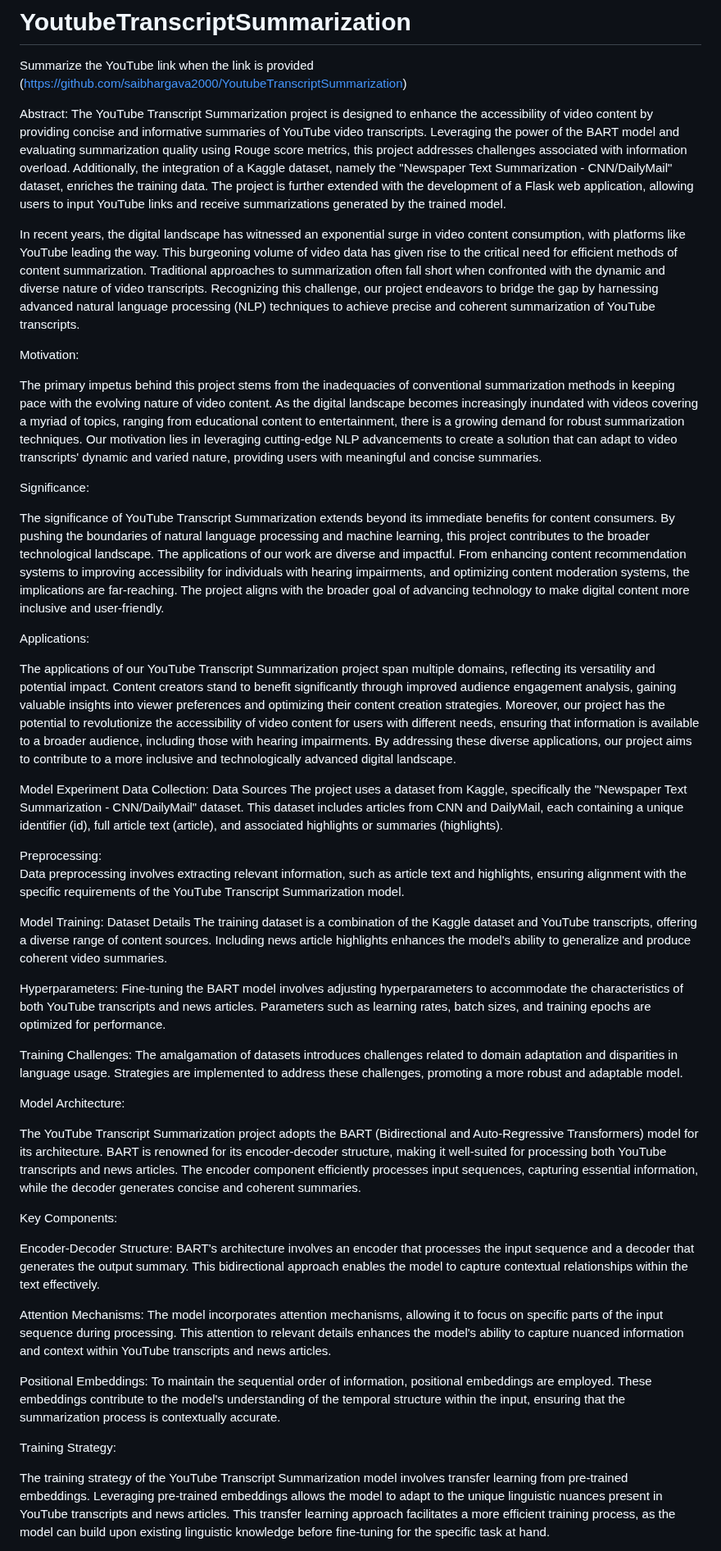
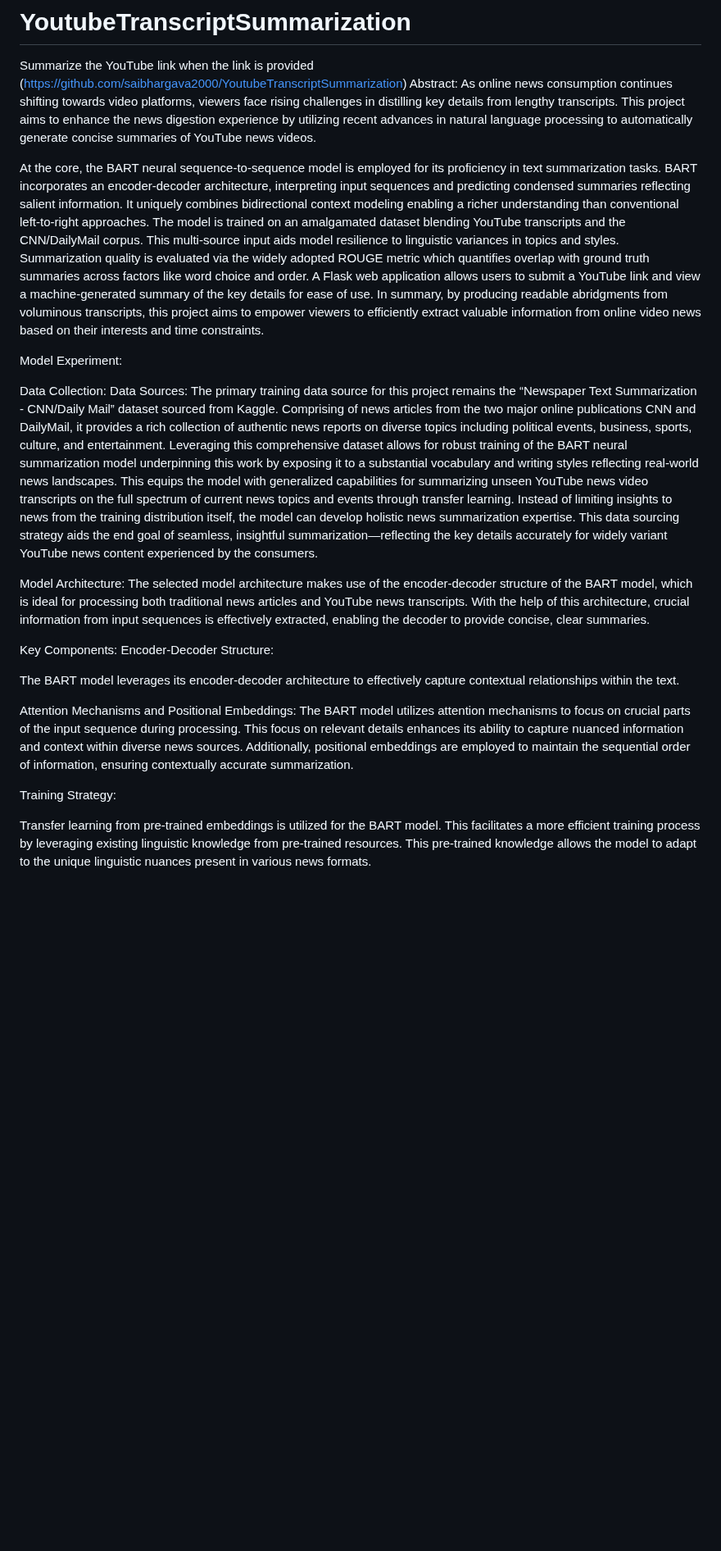
Before and after one commit to saibhargava2000/YoutubeTranscriptSummarization, a Markdown page: README.md, the part around one of its changes. Shown at 82% size. GitHub-like rendering; blank space fills up the shorter version.

```diff
--- a/README.md
+++ b/README.md
@@ -1,56 +1,28 @@
 # YoutubeTranscriptSummarization
 Summarize the YouTube link when the link is provided (https://github.com/saibhargava2000/YoutubeTranscriptSummarization)
+Abstract:
+As online news consumption continues shifting towards video platforms, viewers face rising challenges in distilling key details from lengthy transcripts. This project aims to enhance the news digestion experience by utilizing recent advances in natural language processing to automatically generate concise summaries of YouTube news videos.
 
-Abstract:
-The YouTube Transcript Summarization project is designed to enhance the accessibility of video content by providing concise and informative summaries of YouTube video transcripts. Leveraging the power of the BART model and evaluating summarization quality using Rouge score metrics, this project addresses challenges associated with information overload. Additionally, the integration of a Kaggle dataset, namely the "Newspaper Text Summarization - CNN/DailyMail" dataset, enriches the training data. The project is further extended with the development of a Flask web application, allowing users to input YouTube links and receive summarizations generated by the trained model.
+At the core, the BART neural sequence-to-sequence model is employed for its proficiency in text summarization tasks. BART incorporates an encoder-decoder architecture, interpreting input sequences and predicting condensed summaries reflecting salient information. It uniquely combines bidirectional context modeling enabling a richer understanding than conventional left-to-right approaches. The model is trained on an amalgamated dataset blending YouTube transcripts and the CNN/DailyMail corpus. This multi-source input aids model resilience to linguistic variances in topics and styles. Summarization quality is evaluated via the widely adopted ROUGE metric which quantifies overlap with ground truth summaries across factors like word choice and order. A Flask web application allows users to submit a YouTube link and view a machine-generated summary of the key details for ease of use. In summary, by producing readable abridgments from voluminous transcripts, this project aims to empower viewers to efficiently extract valuable information from online video news based on their interests and time constraints.
 
-In recent years, the digital landscape has witnessed an exponential surge in video content consumption, with platforms like YouTube leading the way. This burgeoning volume of video data has given rise to the critical need for efficient methods of content summarization. Traditional approaches to summarization often fall short when confronted with the dynamic and diverse nature of video transcripts. Recognizing this challenge, our project endeavors to bridge the gap by harnessing advanced natural language processing (NLP) techniques to achieve precise and coherent summarization of YouTube transcripts.
+Model Experiment:
 
-Motivation:
-
-The primary impetus behind this project stems from the inadequacies of conventional summarization methods in keeping pace with the evolving nature of video content. As the digital landscape becomes increasingly inundated with videos covering a myriad of topics, ranging from educational content to entertainment, there is a growing demand for robust summarization techniques. Our motivation lies in leveraging cutting-edge NLP advancements to create a solution that can adapt to video transcripts' dynamic and varied nature, providing users with meaningful and concise summaries.
-
-Significance:
-
-The significance of YouTube Transcript Summarization extends beyond its immediate benefits for content consumers. By pushing the boundaries of natural language processing and machine learning, this project contributes to the broader technological landscape. The applications of our work are diverse and impactful. From enhancing content recommendation systems to improving accessibility for individuals with hearing impairments, and optimizing content moderation systems, the implications are far-reaching. The project aligns with the broader goal of advancing technology to make digital content more inclusive and user-friendly.
-
-Applications:
-
-The applications of our YouTube Transcript Summarization project span multiple domains, reflecting its versatility and potential impact. Content creators stand to benefit significantly through improved audience engagement analysis, gaining valuable insights into viewer preferences and optimizing their content creation strategies. Moreover, our project has the potential to revolutionize the accessibility of video content for users with different needs, ensuring that information is available to a broader audience, including those with hearing impairments. By addressing these diverse applications, our project aims to contribute to a more inclusive and technologically advanced digital landscape.
-
-
-Model Experiment
 Data Collection:
-Data Sources
-The project uses a dataset from Kaggle, specifically the "Newspaper Text Summarization - CNN/DailyMail" dataset. This dataset includes articles from CNN and DailyMail, each containing a unique identifier (id), full article text (article), and associated highlights or summaries (highlights).
-
-Preprocessing:
-Data preprocessing involves extracting relevant information, such as article text and highlights, ensuring alignment with the specific requirements of the YouTube Transcript Summarization model.
-
-Model Training:
-Dataset Details
-The training dataset is a combination of the Kaggle dataset and YouTube transcripts, offering a diverse range of content sources. Including news article highlights enhances the model's ability to generalize and produce coherent video summaries.
-
-Hyperparameters:
-Fine-tuning the BART model involves adjusting hyperparameters to accommodate the characteristics of both YouTube transcripts and news articles. Parameters such as learning rates, batch sizes, and training epochs are optimized for performance.
-
-Training Challenges:
-The amalgamation of datasets introduces challenges related to domain adaptation and disparities in language usage. Strategies are implemented to address these challenges, promoting a more robust and adaptable model.
-
+Data Sources:
+The primary training data source for this project remains the “Newspaper Text Summarization - CNN/Daily Mail” dataset sourced from Kaggle. Comprising of news articles from the two major online publications CNN and DailyMail, it provides a rich collection of authentic news reports on diverse topics including political events, business, sports, culture, and entertainment. Leveraging this comprehensive dataset allows for robust training of the BART neural summarization model underpinning this work by exposing it to a substantial vocabulary and writing styles reflecting real-world news landscapes. This equips the model with generalized capabilities for summarizing unseen YouTube news video transcripts on the full spectrum of current news topics and events through transfer learning. Instead of limiting insights to news from the training distribution itself, the model can develop holistic news summarization expertise. This data sourcing strategy aids the end goal of seamless, insightful summarization—reflecting the key details accurately for widely variant YouTube news content experienced by the consumers.
 
 Model Architecture:
-
-The YouTube Transcript Summarization project adopts the BART (Bidirectional and Auto-Regressive Transformers) model for its architecture. BART is renowned for its encoder-decoder structure, making it well-suited for processing both YouTube transcripts and news articles. The encoder component efficiently processes input sequences, capturing essential information, while the decoder generates concise and coherent summaries.
+The selected model architecture makes use of the encoder-decoder structure of the BART model, which is ideal for processing both traditional news articles and YouTube news transcripts. With the help of this architecture, crucial information from input sequences is effectively extracted, enabling the decoder to provide concise, clear summaries.
 
 Key Components:
+Encoder-Decoder Structure:
 
-Encoder-Decoder Structure: BART's architecture involves an encoder that processes the input sequence and a decoder that generates the output summary. This bidirectional approach enables the model to capture contextual relationships within the text effectively.
+The BART model leverages its encoder-decoder architecture to effectively capture contextual relationships within the text.
 
-Attention Mechanisms: The model incorporates attention mechanisms, allowing it to focus on specific parts of the input sequence during processing. This attention to relevant details enhances the model's ability to capture nuanced information and context within YouTube transcripts and news articles.
-
-Positional Embeddings: To maintain the sequential order of information, positional embeddings are employed. These embeddings contribute to the model's understanding of the temporal structure within the input, ensuring that the summarization process is contextually accurate.
+Attention Mechanisms and Positional Embeddings:
+The BART model utilizes attention mechanisms to focus on crucial parts of the input sequence during processing. This focus on relevant details enhances its ability to capture nuanced information and context within diverse news sources. Additionally, positional embeddings are employed to maintain the sequential order of information, ensuring contextually accurate summarization.
 
 Training Strategy:
 
-The training strategy of the YouTube Transcript Summarization model involves transfer learning from pre-trained embeddings. Leveraging pre-trained embeddings allows the model to adapt to the unique linguistic nuances present in YouTube transcripts and news articles. This transfer learning approach facilitates a more efficient training process, as the model can build upon existing linguistic knowledge before fine-tuning for the specific task at hand.
+Transfer learning from pre-trained embeddings is utilized for the BART model. This facilitates a more efficient training process by leveraging existing linguistic knowledge from pre-trained resources. This pre-trained knowledge allows the model to adapt to the unique linguistic nuances present in various news formats.
 
```
Also changed, not shown: other parts of README.md (+6 -23 lines).
